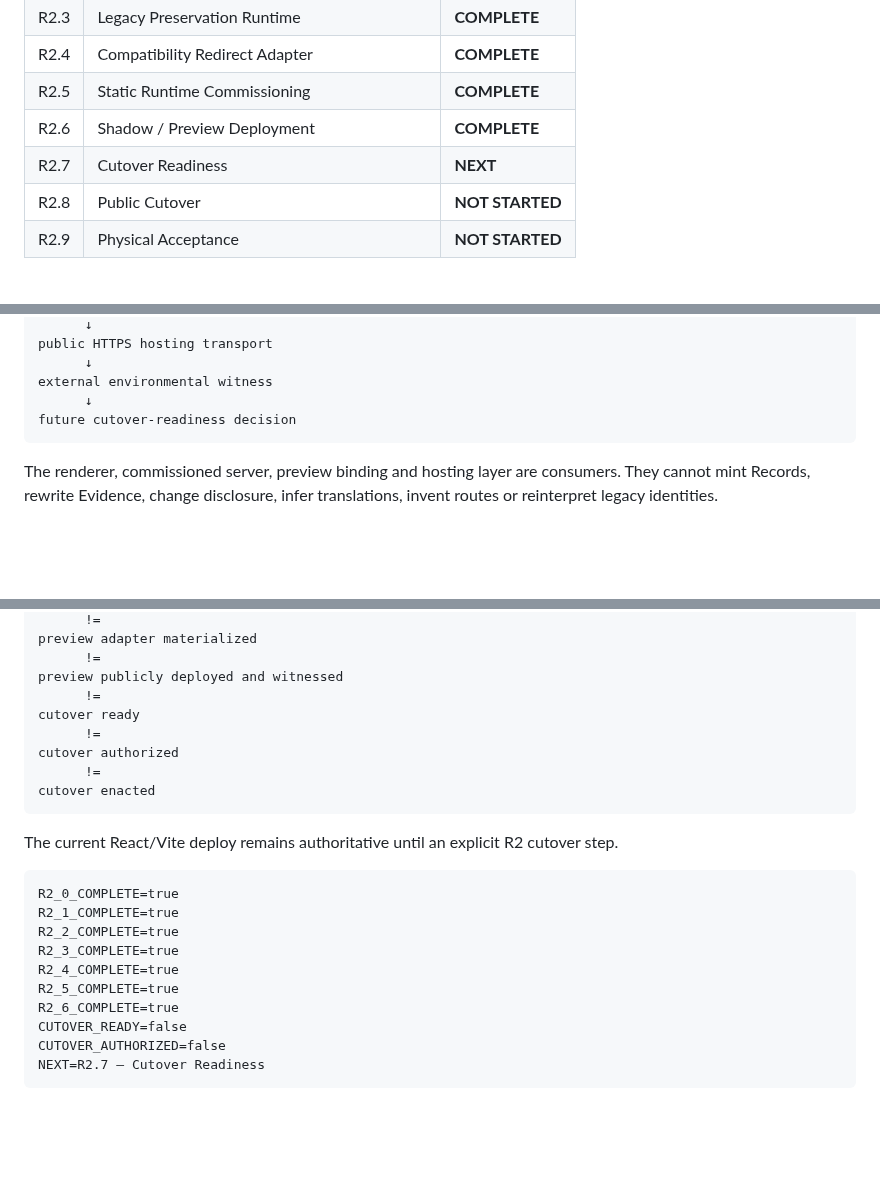
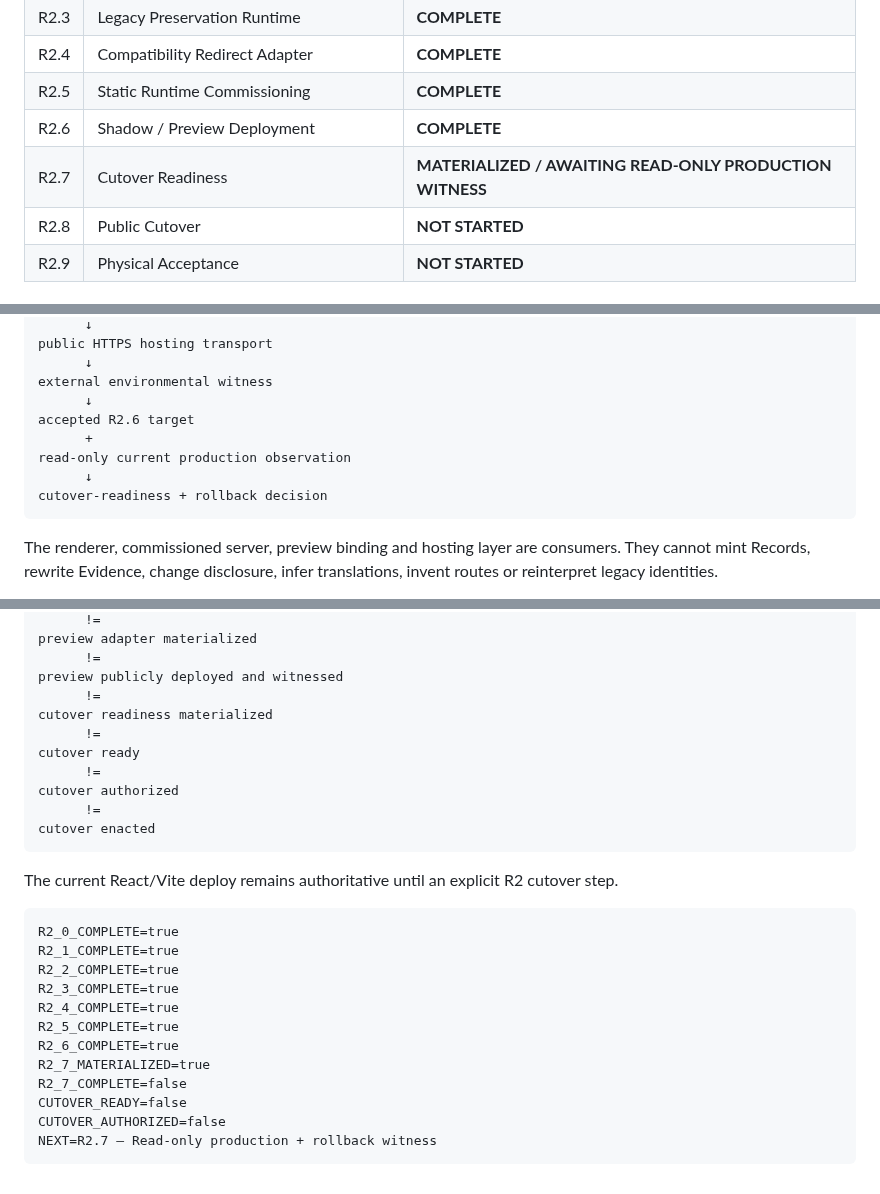
Before and after one commit to 4LFR3Dv1/Portfolio, a Markdown page: docs/editorial/R2-README.md, 3 parts joined by grey strips. Drawn GitHub-style; blank space fills up the shorter version.

Commit message:
Advance R2 program to R2.7 readiness witness

````diff
--- a/docs/editorial/R2-README.md
+++ b/docs/editorial/R2-README.md
@@ -26,7 +26,7 @@ R2 turns the accepted editorial foundation into a physical publication runtime w
 | R2.4 | Compatibility Redirect Adapter | **COMPLETE** |
 | R2.5 | Static Runtime Commissioning | **COMPLETE** |
 | R2.6 | Shadow / Preview Deployment | **COMPLETE** |
-| R2.7 | Cutover Readiness | **NEXT** |
+| R2.7 | Cutover Readiness | **MATERIALIZED / AWAITING READ-ONLY PRODUCTION WITNESS** |
 | R2.8 | Public Cutover | **NOT STARTED** |
 | R2.9 | Physical Acceptance | **NOT STARTED** |
 
@@ -55,7 +55,11 @@ public HTTPS hosting transport
       ↓
 external environmental witness
       ↓
-future cutover-readiness decision
+accepted R2.6 target
+      +
+read-only current production observation
+      ↓
+cutover-readiness + rollback decision
 ```
 
 The renderer, commissioned server, preview binding and hosting layer are consumers. They cannot mint Records, rewrite Evidence, change disclosure, infer translations, invent routes or reinterpret legacy identities.
@@ -83,6 +87,8 @@ preview adapter materialized
       !=
 preview publicly deployed and witnessed
       !=
+cutover readiness materialized
+      !=
 cutover ready
       !=
 cutover authorized
@@ -100,7 +106,9 @@ R2_3_COMPLETE=true
 R2_4_COMPLETE=true
 R2_5_COMPLETE=true
 R2_6_COMPLETE=true
+R2_7_MATERIALIZED=true
+R2_7_COMPLETE=false
 CUTOVER_READY=false
 CUTOVER_AUTHORIZED=false
-NEXT=R2.7 — Cutover Readiness
+NEXT=R2.7 — Read-only production + rollback witness
 ```
````
Also changed, not shown: other parts of docs/editorial/R2-README.md (+1 -1 lines).
